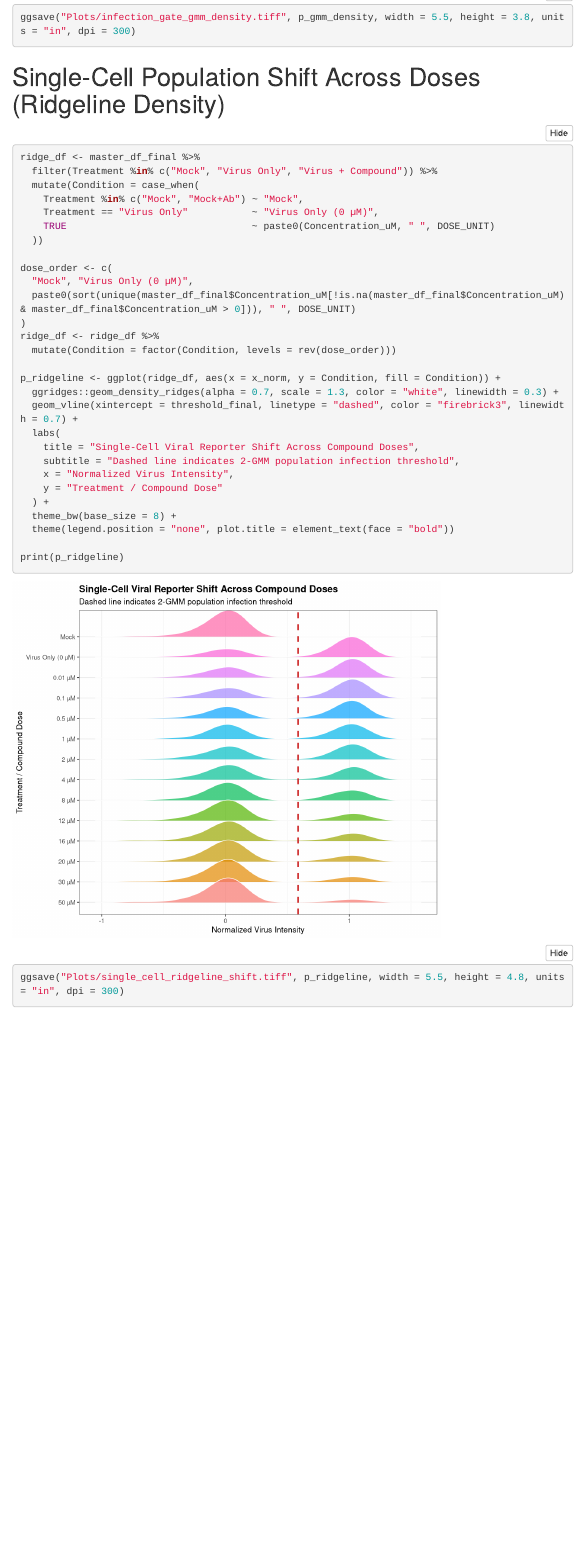
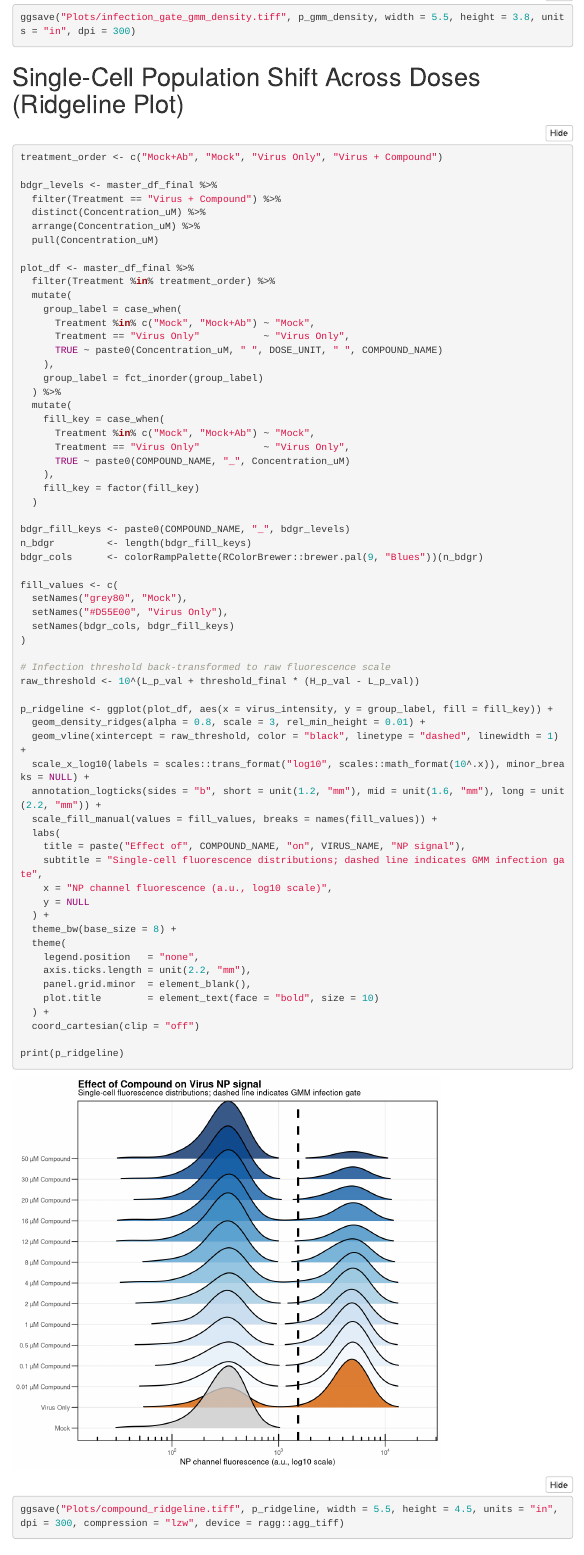
Before and after one commit to aleponce4/lab-bioinfo-templates, an R Markdown document (templates/02_image-infection-dose-response/template.Rmd): the page in a window 1100 px wide, from 9750 px down. Rendered offline with R 4.5, knitr and Pandoc, with nearby package versions; folded parts are opened; menus at the side of the page are left out.

Commit message:
fix: update template 02 ridgeline plot to use log10 fluorescence scale and Blues color gradient

````diff
--- a/templates/02_image-infection-dose-response/template.Rmd
+++ b/templates/02_image-infection-dose-response/template.Rmd
@@ -436,39 +436,74 @@ print(p_gmm_density)
 ggsave("Plots/infection_gate_gmm_density.tiff", p_gmm_density, width = 5.5, height = 3.8, units = "in", dpi = 300)
 ```
 
-# Single-Cell Population Shift Across Doses (Ridgeline Density)
+# Single-Cell Population Shift Across Doses (Ridgeline Plot)
 
-```{r ridgeline-plot, warning=FALSE, message=FALSE, fig.width=6, fig.height=5}
-ridge_df <- master_df_final %>%
-  filter(Treatment %in% c("Mock", "Virus Only", "Virus + Compound")) %>%
-  mutate(Condition = case_when(
-    Treatment %in% c("Mock", "Mock+Ab") ~ "Mock",
-    Treatment == "Virus Only"           ~ "Virus Only (0 µM)",
-    TRUE                                ~ paste0(Concentration_uM, " ", DOSE_UNIT)
-  ))
+```{r ridgeline-plot, warning=FALSE, message=FALSE, fig.width=6, fig.height=5.5}
+treatment_order <- c("Mock+Ab", "Mock", "Virus Only", "Virus + Compound")
 
-dose_order <- c(
-  "Mock", "Virus Only (0 µM)",
-  paste0(sort(unique(master_df_final$Concentration_uM[!is.na(master_df_final$Concentration_uM) & master_df_final$Concentration_uM > 0])), " ", DOSE_UNIT)
+bdgr_levels <- master_df_final %>%
+  filter(Treatment == "Virus + Compound") %>%
+  distinct(Concentration_uM) %>%
+  arrange(Concentration_uM) %>%
+  pull(Concentration_uM)
+
+plot_df <- master_df_final %>%
+  filter(Treatment %in% treatment_order) %>%
+  mutate(
+    group_label = case_when(
+      Treatment %in% c("Mock", "Mock+Ab") ~ "Mock",
+      Treatment == "Virus Only"           ~ "Virus Only",
+      TRUE ~ paste0(Concentration_uM, " ", DOSE_UNIT, " ", COMPOUND_NAME)
+    ),
+    group_label = fct_inorder(group_label)
+  ) %>%
+  mutate(
+    fill_key = case_when(
+      Treatment %in% c("Mock", "Mock+Ab") ~ "Mock",
+      Treatment == "Virus Only"           ~ "Virus Only",
+      TRUE ~ paste0(COMPOUND_NAME, "_", Concentration_uM)
+    ),
+    fill_key = factor(fill_key)
+  )
+
+bdgr_fill_keys <- paste0(COMPOUND_NAME, "_", bdgr_levels)
+n_bdgr         <- length(bdgr_fill_keys)
+bdgr_cols      <- colorRampPalette(RColorBrewer::brewer.pal(9, "Blues"))(n_bdgr)
+
+fill_values <- c(
+  setNames("grey80", "Mock"),
+  setNames("#D55E00", "Virus Only"),
+  setNames(bdgr_cols, bdgr_fill_keys)
 )
-ridge_df <- ridge_df %>%
-  mutate(Condition = factor(Condition, levels = rev(dose_order)))
 
-p_ridgeline <- ggplot(ridge_df, aes(x = x_norm, y = Condition, fill = Condition)) +
-  ggridges::geom_density_ridges(alpha = 0.7, scale = 1.3, color = "white", linewidth = 0.3) +
-  geom_vline(xintercept = threshold_final, linetype = "dashed", color = "firebrick3", linewidth = 0.7) +
+# Infection threshold back-transformed to raw fluorescence scale
+raw_threshold <- 10^(L_p_val + threshold_final * (H_p_val - L_p_val))
+
+p_ridgeline <- ggplot(plot_df, aes(x = virus_intensity, y = group_label, fill = fill_key)) +
+  geom_density_ridges(alpha = 0.8, scale = 3, rel_min_height = 0.01) +
+  geom_vline(xintercept = raw_threshold, color = "black", linetype = "dashed", linewidth = 1) +
+  scale_x_log10(labels = scales::trans_format("log10", scales::math_format(10^.x)), minor_breaks = NULL) +
+  annotation_logticks(sides = "b", short = unit(1.2, "mm"), mid = unit(1.6, "mm"), long = unit(2.2, "mm")) +
+  scale_fill_manual(values = fill_values, breaks = names(fill_values)) +
   labs(
-    title = "Single-Cell Viral Reporter Shift Across Compound Doses",
-    subtitle = "Dashed line indicates 2-GMM population infection threshold",
-    x = "Normalized Virus Intensity",
-    y = "Treatment / Compound Dose"
+    title = paste("Effect of", COMPOUND_NAME, "on", VIRUS_NAME, "NP signal"),
+    subtitle = "Single-cell fluorescence distributions; dashed line indicates GMM infection gate",
+    x = "NP channel fluorescence (a.u., log10 scale)",
+    y = NULL
   ) +
   theme_bw(base_size = 8) +
-  theme(legend.position = "none", plot.title = element_text(face = "bold"))
+  theme(
+    legend.position   = "none",
+    axis.ticks.length = unit(2.2, "mm"),
+    panel.grid.minor  = element_blank(),
+    plot.title        = element_text(face = "bold", size = 10)
+  ) +
+  coord_cartesian(clip = "off")
 
 print(p_ridgeline)
-ggsave("Plots/single_cell_ridgeline_shift.tiff", p_ridgeline, width = 5.5, height = 4.8, units = "in", dpi = 300)
+ggsave("Plots/compound_ridgeline.tiff", p_ridgeline, width = 5.5, height = 4.5, units = "in", dpi = 300, compression = "lzw", device = ragg::agg_tiff)
 ```
+
 
 # Host Cell Viability & Cytotoxicity (CC50)
 
````
Also changed, not shown: docs/templates/02_image-infection-dose-response/template.Rmd (+58 -23 lines), 4 other files.
